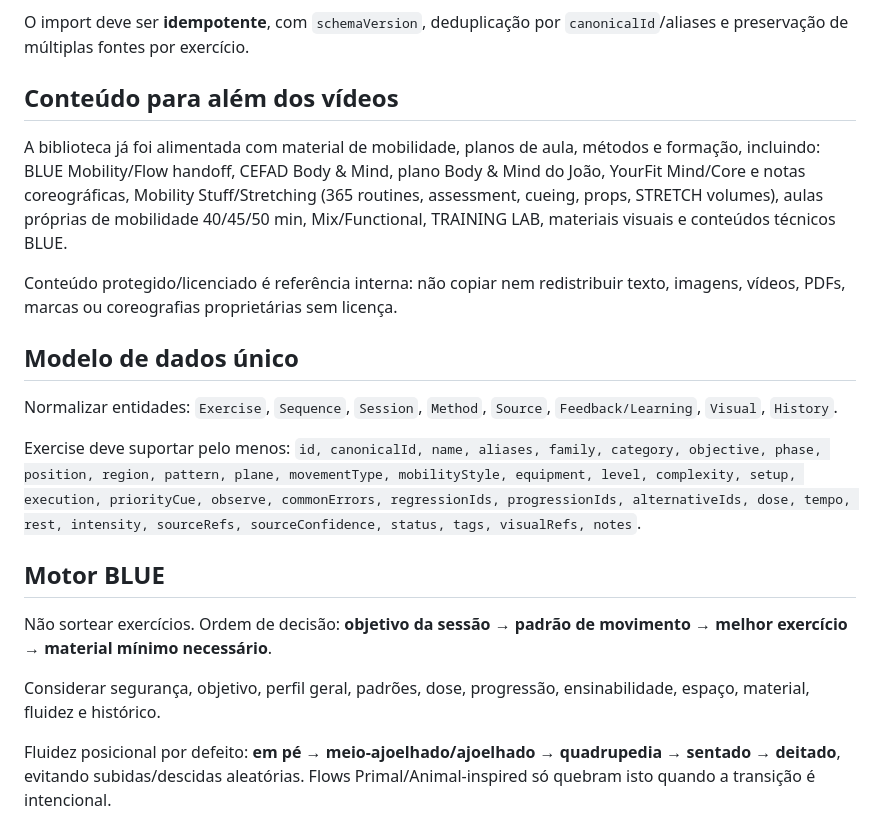
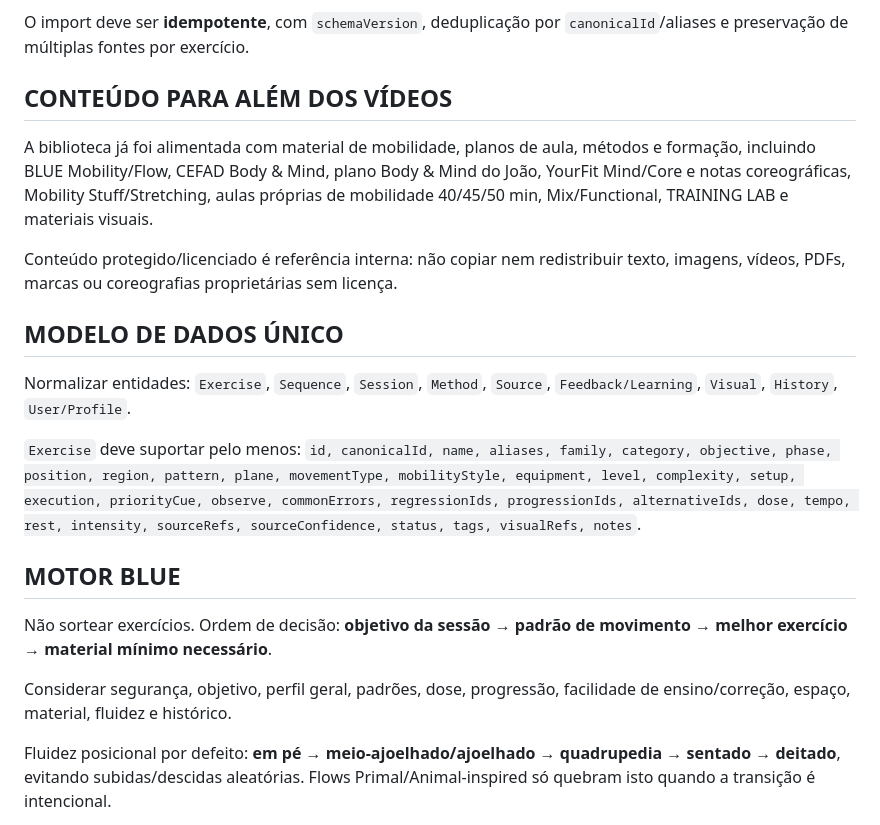
Before and after one commit to JotazizuSensei/Gerador-Treinos, a Markdown page: CODEX_START_HERE.md, the part around one of its changes. Rendered like a GitHub page.

```diff
--- a/CODEX_START_HERE.md
+++ b/CODEX_START_HERE.md
@@ -34,21 +73,21 @@ Conteúdo mínimo a preservar:
 
 O import deve ser **idempotente**, com `schemaVersion`, deduplicação por `canonicalId`/aliases e preservação de múltiplas fontes por exercício.
 
-## Conteúdo para além dos vídeos
-A biblioteca já foi alimentada com material de mobilidade, planos de aula, métodos e formação, incluindo: BLUE Mobility/Flow handoff, CEFAD Body & Mind, plano Body & Mind do João, YourFit Mind/Core e notas coreográficas, Mobility Stuff/Stretching (365 routines, assessment, cueing, props, STRETCH volumes), aulas próprias de mobilidade 40/45/50 min, Mix/Functional, TRAINING LAB, materiais visuais e conteúdos técnicos BLUE.
+## CONTEÚDO PARA ALÉM DOS VÍDEOS
+A biblioteca já foi alimentada com material de mobilidade, planos de aula, métodos e formação, incluindo BLUE Mobility/Flow, CEFAD Body & Mind, plano Body & Mind do João, YourFit Mind/Core e notas coreográficas, Mobility Stuff/Stretching, aulas próprias de mobilidade 40/45/50 min, Mix/Functional, TRAINING LAB e materiais visuais.
 
 Conteúdo protegido/licenciado é referência interna: não copiar nem redistribuir texto, imagens, vídeos, PDFs, marcas ou coreografias proprietárias sem licença.
 
-## Modelo de dados único
-Normalizar entidades: `Exercise`, `Sequence`, `Session`, `Method`, `Source`, `Feedback/Learning`, `Visual`, `History`.
+## MODELO DE DADOS ÚNICO
+Normalizar entidades: `Exercise`, `Sequence`, `Session`, `Method`, `Source`, `Feedback/Learning`, `Visual`, `History`, `User/Profile`.
 
-Exercise deve suportar pelo menos: `id, canonicalId, name, aliases, family, category, objective, phase, position, region, pattern, plane, movementType, mobilityStyle, equipment, level, complexity, setup, execution, priorityCue, observe, commonErrors, regressionIds, progressionIds, alternativeIds, dose, tempo, rest, intensity, sourceRefs, sourceConfidence, status, tags, visualRefs, notes`.
+`Exercise` deve suportar pelo menos: `id, canonicalId, name, aliases, family, category, objective, phase, position, region, pattern, plane, movementType, mobilityStyle, equipment, level, complexity, setup, execution, priorityCue, observe, commonErrors, regressionIds, progressionIds, alternativeIds, dose, tempo, rest, intensity, sourceRefs, sourceConfidence, status, tags, visualRefs, notes`.
 
-## Motor BLUE
+## MOTOR BLUE
 Não sortear exercícios. Ordem de decisão:
 **objetivo da sessão → padrão de movimento → melhor exercício → material mínimo necessário**.
 
-Considerar segurança, objetivo, perfil geral, padrões, dose, progressão, ensinabilidade, espaço, material, fluidez e histórico.
+Considerar segurança, objetivo, perfil geral, padrões, dose, progressão, facilidade de ensino/correção, espaço, material, fluidez e histórico.
 
 Fluidez posicional por defeito:
 **em pé → meio-ajoelhado/ajoelhado → quadrupedia → sentado → deitado**, evitando subidas/descidas aleatórias. Flows Primal/Animal-inspired só quebram isto quando a transição é intencional.
```
Also changed, not shown: other parts of CODEX_START_HERE.md (+74 -28 lines).
